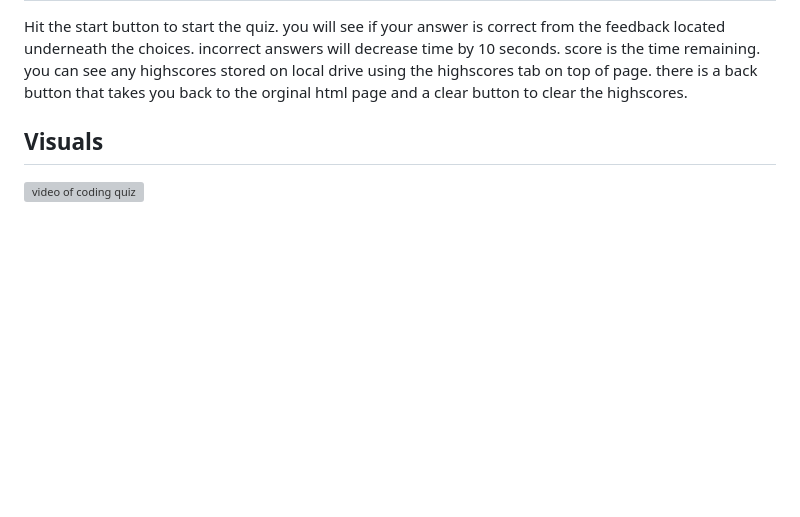
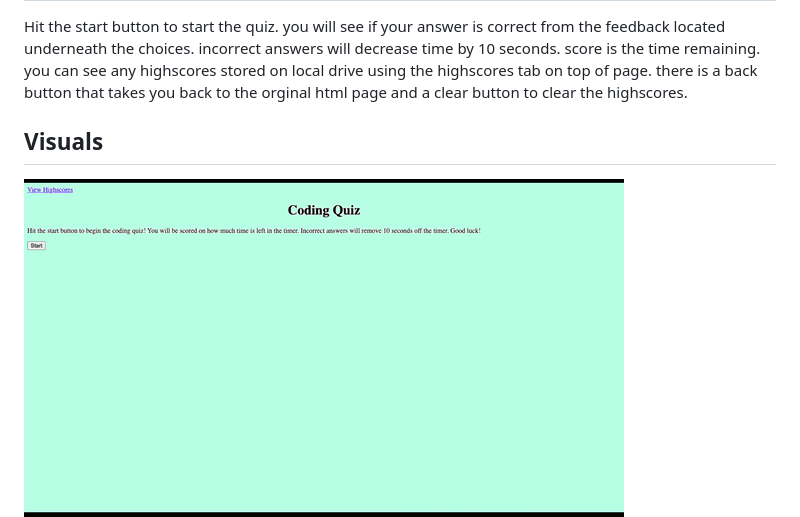
Before and after one commit to GrahamP98/Coding-Quiz, a Markdown page: README.md, the part around the change. Drawn GitHub-style; pictures changed too: assets/videos/ezgif.com-gif-maker.gif (added); blank space fills up the shorter version; grey boxes are pictures that could not be loaded.

Commit message:
fixed video

```diff
--- a/README.md
+++ b/README.md
@@ -24,7 +24,7 @@ Hit the start button to start the quiz. you will see if your answer is correct f
 
 ## Visuals
 
-![video of coding quiz](./assets/videos/Coding%20Quiz.mp4)
+![video of coding quiz](./assets/videos/ezgif.com-gif-maker.gif)
 ![screenshot-1 of coding quiz](./assets/images/Coding-Quiz%20ss1.png)
 ![screenshot-2 of coding quiz](./assets/images/Coding-Quiz%20ss2.png)
 ![screenshot-3 of coding quiz](./assets/images/Coding-Quiz%20ss3.png)
```
Also changed, not shown: 4 other files.
